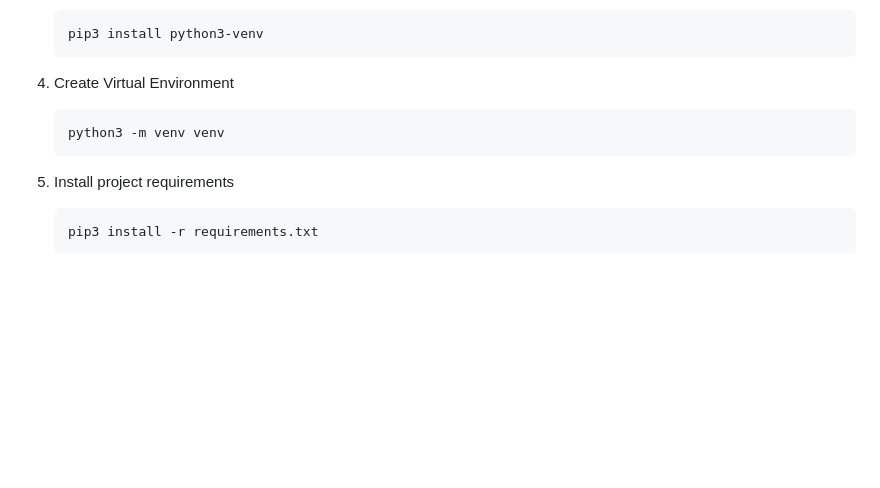
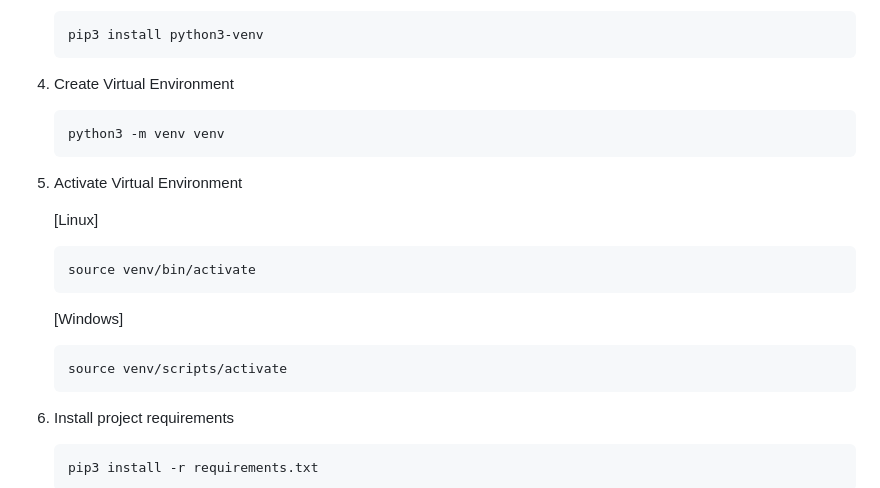
Before and after one commit to codewithlennylen/mewater-dashboard, a Markdown page: README.md, the part around the change. Rendered like a GitHub page; blank space fills up the shorter version.

````diff
--- a/README.md
+++ b/README.md
@@ -141,6 +141,17 @@ The cloud architecture diagram is as shown below. [Read more here.](https://gith
    python3 -m venv venv
    ```
 
+5. Activate Virtual Environment
+
+   \[Linux]
+   ```sh
+   source venv/bin/activate
+   ```
+   \[Windows]
+    ```sh
+   source venv/scripts/activate
+   ```
+
 5. Install project requirements
 
    ```sh
````
